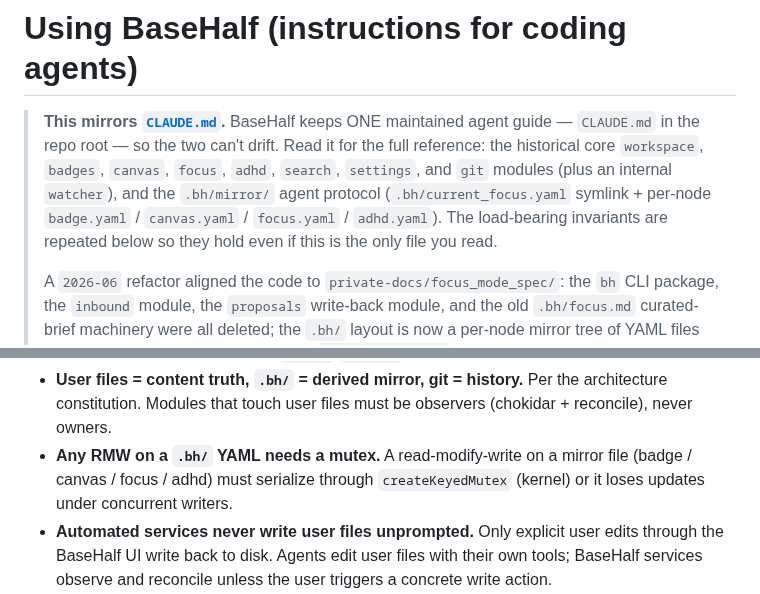
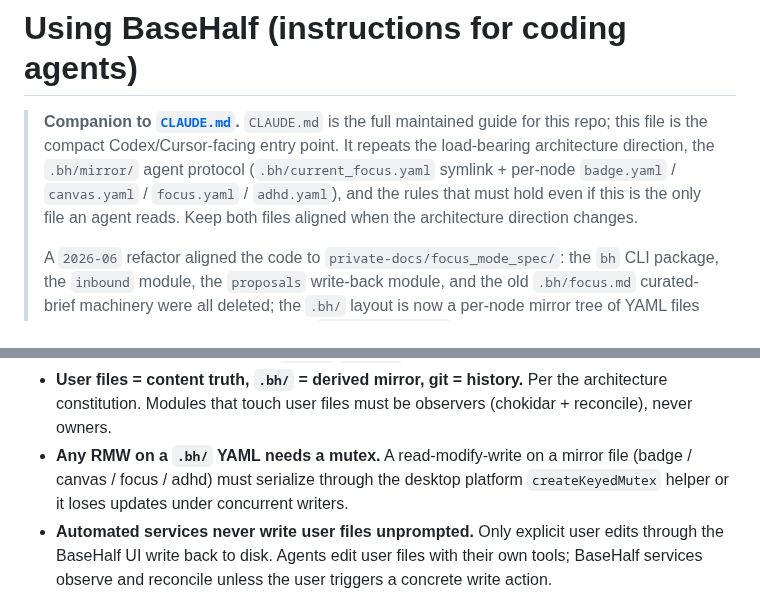
Before and after one commit to Pointa-Labs/basehalf, a Markdown page: AGENTS.md, 2 parts joined by grey strips. Drawn GitHub-style.

Commit message:
docs: retire core-first architecture guidance

```diff
--- a/AGENTS.md
+++ b/AGENTS.md
@@ -1,13 +1,12 @@
 # Using BaseHalf (instructions for coding agents)
 
-> **This mirrors [`CLAUDE.md`](CLAUDE.md).** BaseHalf keeps ONE maintained agent
-> guide — `CLAUDE.md` in the repo root — so the two can't drift. Read it for the
-> full reference: the historical core `workspace`, `badges`, `canvas`, `focus`,
-> `adhd`, `search`, `settings`, and `git` modules (plus an internal `watcher`), and the
-> `.bh/mirror/` agent
+> **Companion to [`CLAUDE.md`](CLAUDE.md).** `CLAUDE.md` is the full maintained
+> guide for this repo; this file is the compact Codex/Cursor-facing entry point.
+> It repeats the load-bearing architecture direction, the `.bh/mirror/` agent
 > protocol (`.bh/current_focus.yaml` symlink + per-node `badge.yaml` /
-> `canvas.yaml` / `focus.yaml` / `adhd.yaml`). The load-bearing invariants are
-> repeated below so they hold even if this is the only file you read.
+> `canvas.yaml` / `focus.yaml` / `adhd.yaml`), and the rules that must hold even
+> if this is the only file an agent reads. Keep both files aligned when the
+> architecture direction changes.
 >
 > A `2026-06` refactor aligned the code to `private-docs/focus_mode_spec/`: the
 > `bh` CLI package, the `inbound` module, the `proposals` write-back module, and
@@ -103,8 +102,9 @@ spec for the current `.bh/mirror/` model is `private-docs/focus_mode_spec/`.
   architecture constitution. Modules that touch user files must be observers
   (chokidar + reconcile), never owners.
 - **Any RMW on a `.bh/` YAML needs a mutex.** A read-modify-write on a mirror
-  file (badge / canvas / focus / adhd) must serialize through `createKeyedMutex`
-  (kernel) or it loses updates under concurrent writers.
+  file (badge / canvas / focus / adhd) must serialize through the desktop
+  platform `createKeyedMutex` helper or it loses updates under concurrent
+  writers.
 - **Automated services never write user files unprompted.** Only explicit user
   edits through the BaseHalf UI write back to disk. Agents edit user files with
   their own tools; BaseHalf services observe and reconcile unless the user
```
Also changed, not shown: CLAUDE.md (+3 -3 lines).
